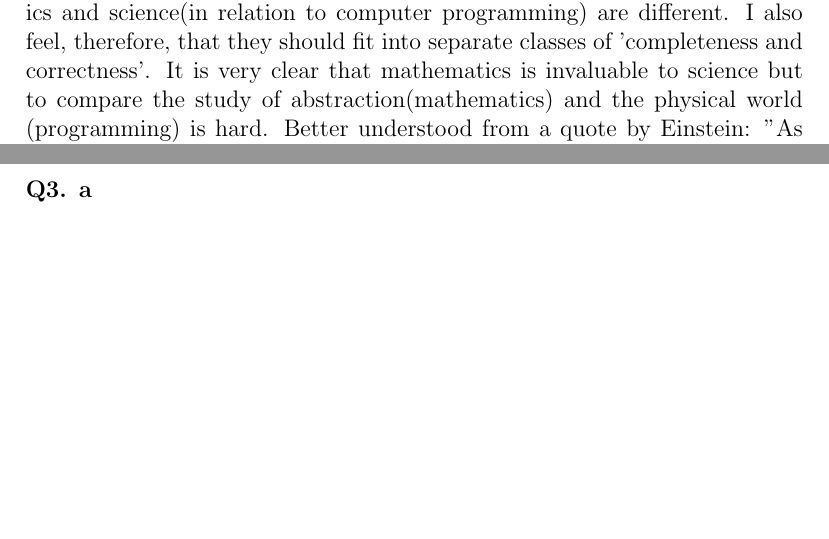
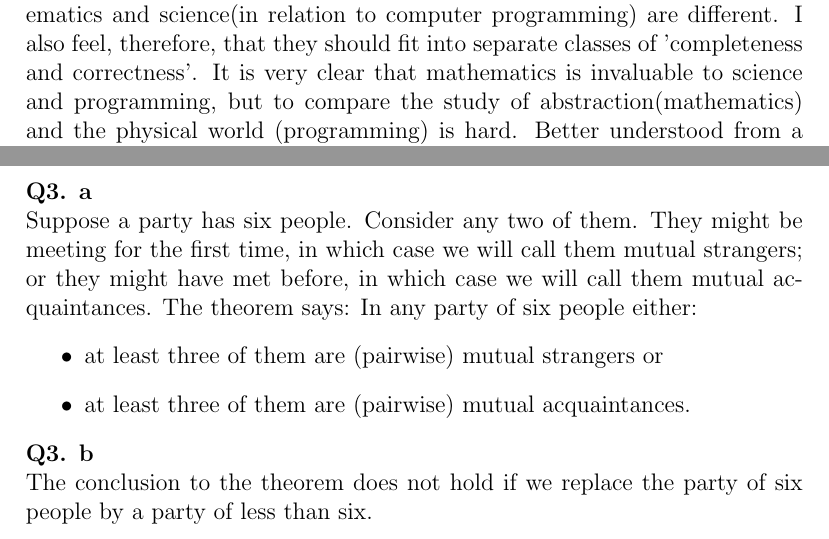
Before and after one commit to skerr4311/LaTEX-examples, a LaTeX document (A2_sker078.tex): two parts of pages 2 and 4 of 4, joined at a grey line, cut so that both start at the same text, the shorter picture padded with empty space. Compiled offline with pdfLaTeX.

Commit message:
Update A2_sker078.tex

```diff
--- a/A2_sker078.tex
+++ b/A2_sker078.tex
@@ -37,7 +37,7 @@ Thurston starts by outlining the idea that 'The standard of correctness and comp
 Thurston goes on to talk about the difficulties involved in writing a program. Even when coming close to the intellectual perspective of a decent mathematical paper, regardless of the amount of time and effort put in, will only ever be 'almost' formally correct. \\
 Being that this constraint has been placed on programs Thurston argues that mathematics should also be considered 'almost' formally correct as well. \\
 \\
-To begin with, I feel it is important for me to share my belief that mathematics and science(in relation to computer programming) are different. I also feel, therefore, that they should fit into separate classes of 'completeness and correctness'. It is very clear that mathematics is invaluable to science but to compare the study of abstraction(mathematics) and the physical world (programming) is hard. Better understood from a quote by Einstein: "As far as the laws of mathematics refer to reality, they are not certain; and as far as they are certain, they do not refer to reality."\\
+To begin with, I feel it is important for me to share my belief that mathematics and science(in relation to computer programming) are different. I also feel, therefore, that they should fit into separate classes of 'completeness and correctness'. It is very clear that mathematics is invaluable to science and programming, but to compare the study of abstraction(mathematics) and the physical world (programming) is hard. Better understood from a quote by Einstein: "As far as the laws of mathematics refer to reality, they are not certain; and as far as they are certain, they do not refer to reality."\\
 \\
 Programs are the implementation of logic (a collection of instructions) to facilitate specified computing operations and functionality. There are many physical factors involved in writing a program. Theses include:
 \begin{itemize}
@@ -55,6 +55,12 @@ For example, take the statement "there are infinitely many prime numbers." How c
 In conclusion, the level of 'correctness' needed for a program is definitely far higher than a mathematical proof, but this is in direct relation to a 'correctness' system designed for 'abstract' computation using a system of axioms. This system does not take into consideration the physicality involved with language choice, computer choice and compiling the instructions into machine code. Therefore, I do not feel that 'it is preposterous to claim that mathematics as we practice it is anywhere near formally correct.' but more that it is preposterous to assume we can prove correctness of a program using rules designed for mathematics.
 \newpage
 \noindent \textbf{Q3. a} \\
-
-
+Suppose a party has six people. Consider any two of them. They might be meeting for the first time, in which case we will call them mutual strangers; or they might have met before, in which case we will call them mutual acquaintances. The theorem says:
+In any party of six people either:
+\begin{itemize}
+\item at least three of them are (pairwise) mutual strangers or
+\item at least three of them are (pairwise) mutual acquaintances.
+\end{itemize}
+\noindent \textbf{Q3. b} \\
+The conclusion to the theorem does not hold if we replace the party of six people by a party of less than six.
 \end{document}
```
